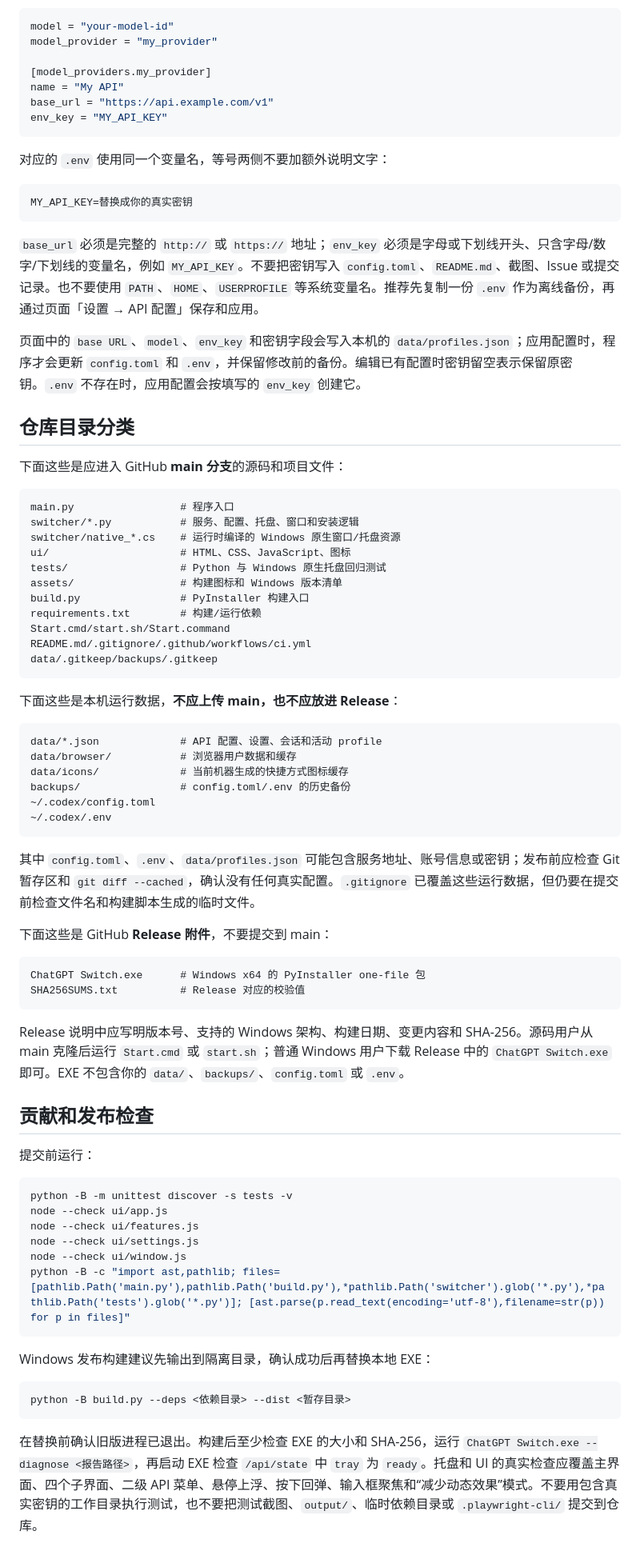
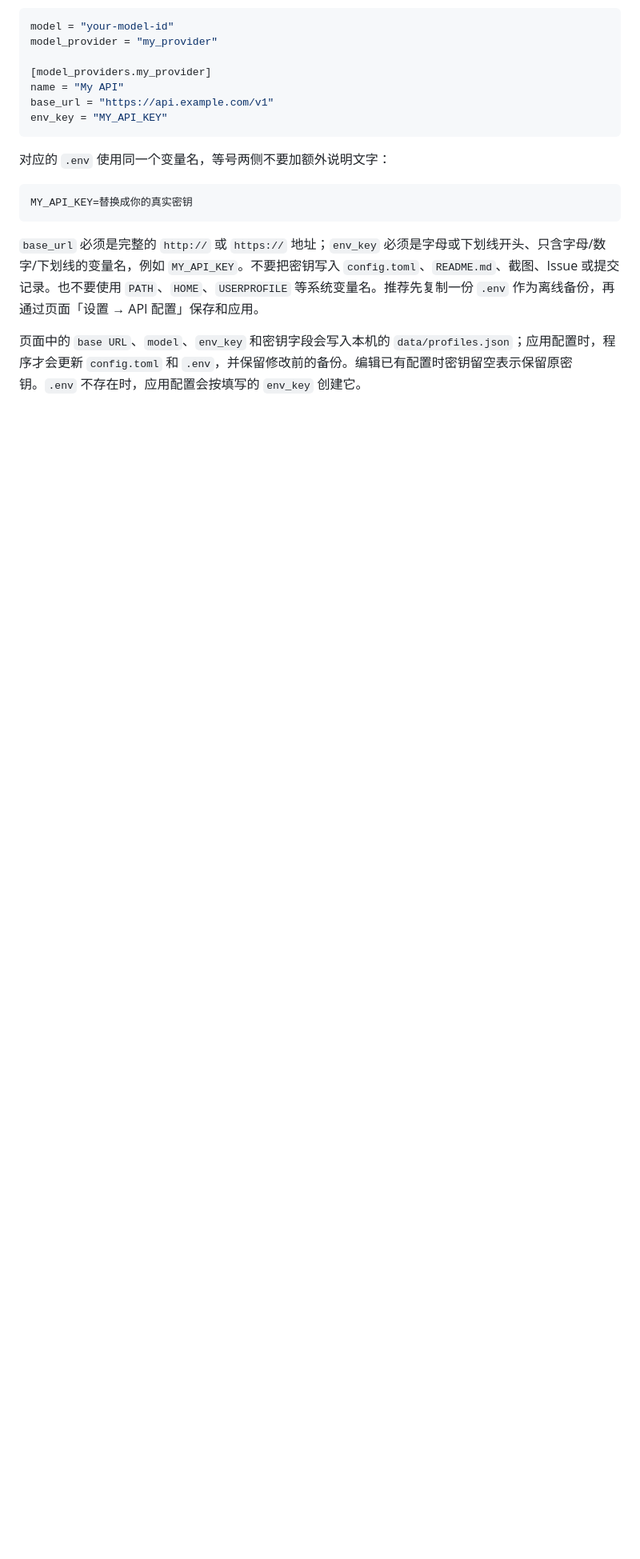
Before and after one commit to yiyinfaith/chatgpt-switch, a Markdown page: README.md, the part around one of its changes. Shown at 80% size. GitHub-like rendering; blank space fills up the shorter version.

Commit message:
修改README

````diff
--- a/README.md
+++ b/README.md
@@ -125,64 +121,3 @@ MY_API_KEY=替换成你的真实密钥
 `base_url` 必须是完整的 `http://` 或 `https://` 地址；`env_key` 必须是字母或下划线开头、只含字母/数字/下划线的变量名，例如 `MY_API_KEY`。不要把密钥写入 `config.toml`、`README.md`、截图、Issue 或提交记录。也不要使用 `PATH`、`HOME`、`USERPROFILE` 等系统变量名。推荐先复制一份 `.env` 作为离线备份，再通过页面「设置 → API 配置」保存和应用。
 
 页面中的 `base URL`、`model`、`env_key` 和密钥字段会写入本机的 `data/profiles.json`；应用配置时，程序才会更新 `config.toml` 和 `.env`，并保留修改前的备份。编辑已有配置时密钥留空表示保留原密钥。`.env` 不存在时，应用配置会按填写的 `env_key` 创建它。
-
-## 仓库目录分类
-
-下面这些是应进入 GitHub **main 分支**的源码和项目文件：
-
-```text
-main.py                 # 程序入口
-switcher/*.py           # 服务、配置、托盘、窗口和安装逻辑
-switcher/native_*.cs    # 运行时编译的 Windows 原生窗口/托盘资源
-ui/                     # HTML、CSS、JavaScript、图标
-tests/                  # Python 与 Windows 原生托盘回归测试
-assets/                 # 构建图标和 Windows 版本清单
-build.py                # PyInstaller 构建入口
-requirements.txt        # 构建/运行依赖
-Start.cmd/start.sh/Start.command
-README.md/.gitignore/.github/workflows/ci.yml
-data/.gitkeep/backups/.gitkeep
-```
-
-下面这些是本机运行数据，**不应上传 main，也不应放进 Release**：
-
-```text
-data/*.json             # API 配置、设置、会话和活动 profile
-data/browser/           # 浏览器用户数据和缓存
-data/icons/             # 当前机器生成的快捷方式图标缓存
-backups/                # config.toml/.env 的历史备份
-~/.codex/config.toml
-~/.codex/.env
-```
-
-其中 `config.toml`、`.env`、`data/profiles.json` 可能包含服务地址、账号信息或密钥；发布前应检查 Git 暂存区和 `git diff --cached`，确认没有任何真实配置。`.gitignore` 已覆盖这些运行数据，但仍要在提交前检查文件名和构建脚本生成的临时文件。
-
-下面这些是 GitHub **Release 附件**，不要提交到 main：
-
-```text
-ChatGPT Switch.exe      # Windows x64 的 PyInstaller one-file 包
-SHA256SUMS.txt          # Release 对应的校验值
-```
-
-Release 说明中应写明版本号、支持的 Windows 架构、构建日期、变更内容和 SHA-256。源码用户从 main 克隆后运行 `Start.cmd` 或 `start.sh`；普通 Windows 用户下载 Release 中的 `ChatGPT Switch.exe` 即可。EXE 不包含你的 `data/`、`backups/`、`config.toml` 或 `.env`。
-
-## 贡献和发布检查
-
-提交前运行：
-
-```powershell
-python -B -m unittest discover -s tests -v
-node --check ui/app.js
-node --check ui/features.js
-node --check ui/settings.js
-node --check ui/window.js
-python -B -c "import ast,pathlib; files=[pathlib.Path('main.py'),pathlib.Path('build.py'),*pathlib.Path('switcher').glob('*.py'),*pathlib.Path('tests').glob('*.py')]; [ast.parse(p.read_text(encoding='utf-8'),filename=str(p)) for p in files]"
-```
-
-Windows 发布构建建议先输出到隔离目录，确认成功后再替换本地 EXE：
-
-```powershell
-python -B build.py --deps <依赖目录> --dist <暂存目录>
-```
-
-在替换前确认旧版进程已退出。构建后至少检查 EXE 的大小和 SHA-256，运行 `ChatGPT Switch.exe --diagnose <报告路径>`，再启动 EXE 检查 `/api/state` 中 `tray` 为 `ready`。托盘和 UI 的真实检查应覆盖主界面、四个子界面、二级 API 菜单、悬停上浮、按下回弹、输入框聚焦和“减少动态效果”模式。不要用包含真实密钥的工作目录执行测试，也不要把测试截图、`output/`、临时依赖目录或 `.playwright-cli/` 提交到仓库。
````
Also changed, not shown: other parts of README.md (+0 -4 lines).
